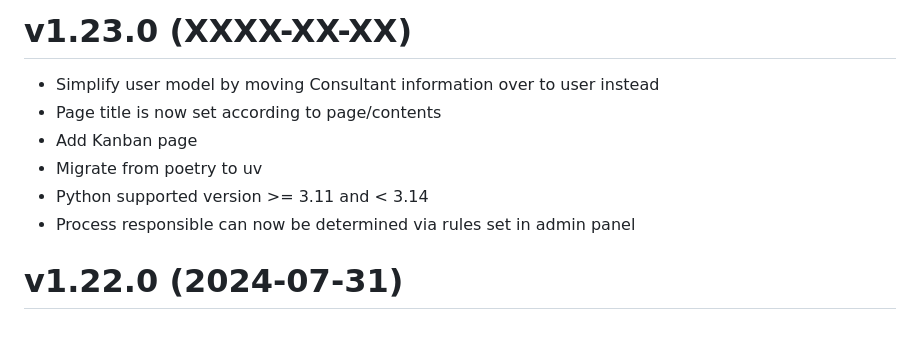
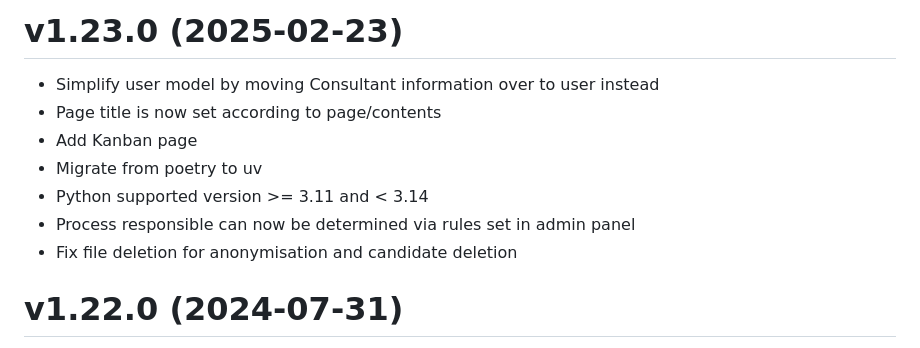
Before and after one commit to enioka-Haute-Couture/pyoupyou, a Markdown page: CHANGELOG.md, the part around the change. Rendered like a GitHub page.

Commit message:
Release v1.23.0

```diff
--- a/CHANGELOG.md
+++ b/CHANGELOG.md
@@ -1,10 +1,11 @@
-# v1.23.0 (XXXX-XX-XX)
+# v1.23.0 (2025-02-23)
 - Simplify user model by moving Consultant information over to user instead
 - Page title is now set according to page/contents
 - Add Kanban page
 - Migrate from poetry to uv
 - Python supported version >= 3.11 and < 3.14
 - Process responsible can now be determined via rules set in admin panel
+- Fix file deletion for anonymisation and candidate deletion
 
 # v1.22.0 (2024-07-31)
 - Add new reports in process analysis: count process per interview numbers, candidates source per subsidiary
```
